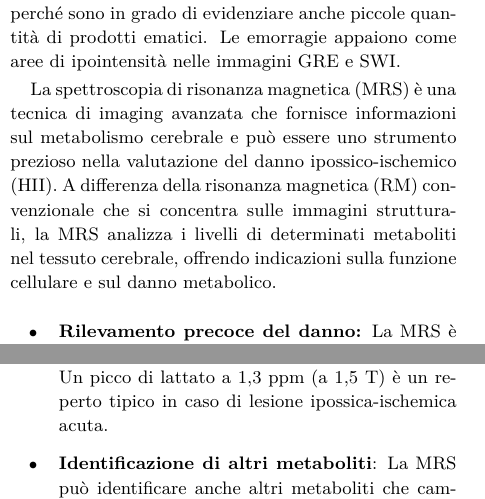
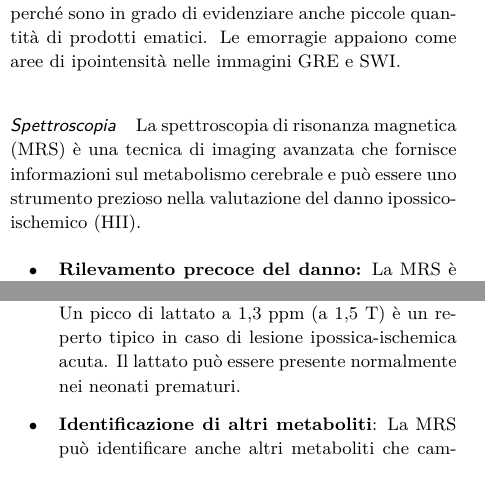
Before and after one commit to gmadevs/Clinical-neuroradiology, a LaTeX book (neuroradiologia_clinica.tex, which reads Capitoli/pediatrica/vascolare/ipossico-ischemico.tex): two parts of the columns of page 25 of 36, joined at a grey line, cut so that both start at the same text. Compiled offline with pdfLaTeX.

Commit message:
Update ipossico-ischemico.tex

```diff
--- a/Capitoli/pediatrica/vascolare/ipossico-ischemico.tex
+++ b/Capitoli/pediatrica/vascolare/ipossico-ischemico.tex
@@ -217,7 +217,7 @@ Nel caso di danno anossico prolungato e severo in quadro di morte cerebrale si p
 
 Le sequenze GRE e SWI sono più sensibili nel rilevare emorragie rispetto alle sequenze T1 e T2 convenzionali perché sono in grado di evidenziare anche piccole quantità di prodotti ematici. Le emorragie appaiono come aree di ipointensità nelle immagini GRE e SWI.
 
-La spettroscopia di risonanza magnetica (MRS) è una tecnica di imaging avanzata che fornisce informazioni sul metabolismo cerebrale e può essere uno strumento prezioso nella valutazione del danno ipossico-ischemico (HII). A differenza della risonanza magnetica (RM) convenzionale che si concentra sulle immagini strutturali, la MRS analizza i livelli di determinati metaboliti nel tessuto cerebrale, offrendo indicazioni sulla funzione cellulare e sul danno metabolico.
+\paragraph{Spettroscopia} La spettroscopia di risonanza magnetica (MRS) è una tecnica di imaging avanzata che fornisce informazioni sul metabolismo cerebrale e può essere uno strumento prezioso nella valutazione del danno ipossico-ischemico (HII).
 
 \begin{itemize}
 	\tightlist
@@ -226,7 +226,7 @@ La spettroscopia di risonanza magnetica (MRS) è una tecnica di imaging avanzata
 	\item
 	\textbf{Valutazione della gravità del danno}: La MRS può essere più sensibile rispetto alla RM convenzionale nel valutare la gravità del danno cerebrale nelle prime ore dopo l'insulto. L'entità delle alterazioni metaboliche riscontrate con la MRS può essere correlata alla severità della lesione.
 	\item
-	\textbf{Misurazione del lattato}: La MRS è in grado di rilevare l'aumento del lattato (Lac) nelle aree cerebrali colpite. Il lattato è un indicatore di metabolismo anaerobico, che si verifica quando il tessuto cerebrale non riceve sufficiente ossigeno. Un picco di lattato a 1,3 ppm (a 1,5 T) è un reperto tipico in caso di lesione ipossica-ischemica acuta.
+	\textbf{Misurazione del lattato}: La MRS è in grado di rilevare l'aumento del lattato (Lac) nelle aree cerebrali colpite. Il lattato è un indicatore di metabolismo anaerobico, che si verifica quando il tessuto cerebrale non riceve sufficiente ossigeno. Un picco di lattato a 1,3 ppm (a 1,5 T) è un reperto tipico in caso di lesione ipossica-ischemica acuta. Il lattato può essere presente normalmente nei neonati prematuri.
 	\item
 	\textbf{Identificazione di altri metaboliti}: La MRS può identificare anche altri metaboliti che cambiano a seguito di danno ipossico-ischemico come glutammina-glutammato, e può mostrare una diminuzione di N-acetil-aspartato (NAA), un marker di integrità neuronale. In alcuni casi si possono identificare alterazioni specifiche di alcuni disturbi metabolici. Per esempio, un picco a 0,9 ppm è tipico della malattia delle urine a sciroppo d'acero, e un picco di glicina a 3,56 ppm può essere presente nell'iperglicinemia non chetotica.
 	\item
```
